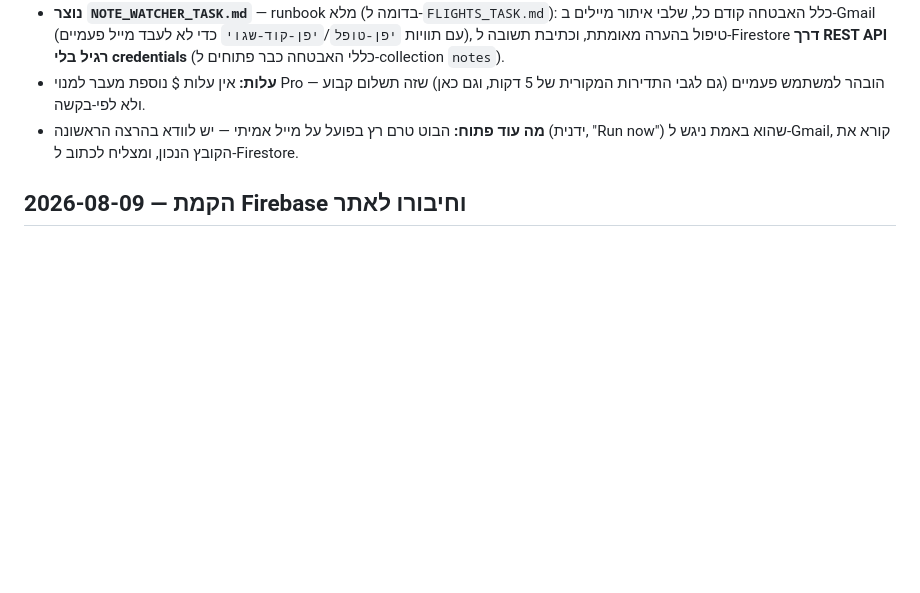
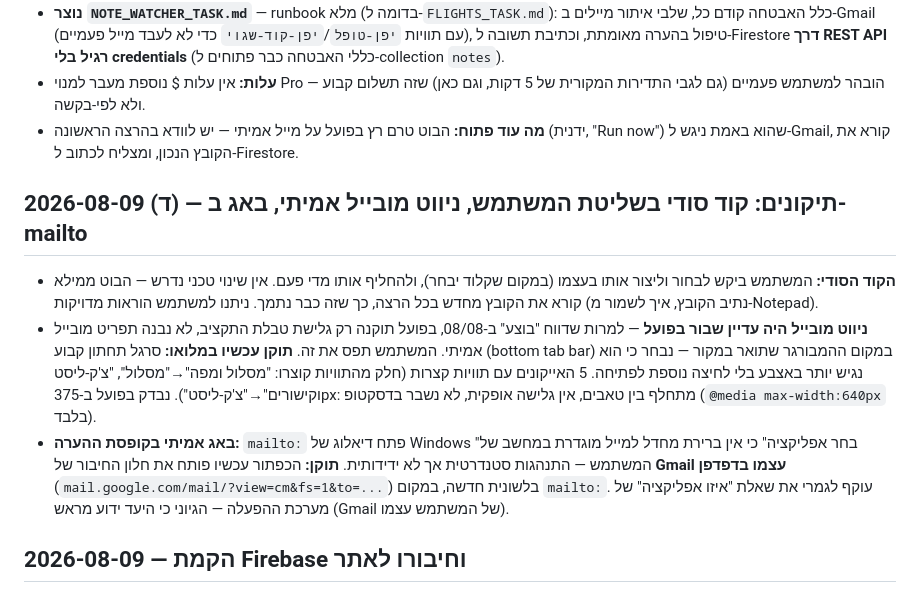
Before and after one commit to ozs1976/japan-trip-2027, a Markdown page: DECISIONS.md, the part around the change. Drawn GitHub-style; blank space fills up the shorter version.

Commit message:
Document fixes: user-managed secret, real mobile nav, Gmail compose link

```diff
--- a/DECISIONS.md
+++ b/DECISIONS.md
@@ -15,6 +15,12 @@
 - **נוצר `NOTE_WATCHER_TASK.md`** — runbook מלא (בדומה ל-`FLIGHTS_TASK.md`): כלל האבטחה קודם כל, שלבי איתור מיילים ב-Gmail (עם תוויות `יפן-טופל`/`יפן-קוד-שגוי` כדי לא לעבד מייל פעמיים), טיפול בהערה מאומתת, וכתיבת תשובה ל-Firestore **דרך REST API רגיל בלי credentials** (כללי האבטחה כבר פתוחים ל-collection `notes`).
 - **עלות:** אין עלות $ נוספת מעבר למנוי Pro — הובהר למשתמש פעמיים (גם לגבי התדירות המקורית של 5 דקות, וגם כאן) שזה תשלום קבוע ולא לפי-בקשה.
 - **מה עוד פתוח:** הבוט טרם רץ בפועל על מייל אמיתי — יש לוודא בהרצה הראשונה (ידנית, "Run now") שהוא באמת ניגש ל-Gmail, קורא את הקובץ הנכון, ומצליח לכתוב ל-Firestore.
+
+## 2026-08-09 (ד) — תיקונים: קוד סודי בשליטת המשתמש, ניווט מובייל אמיתי, באג ב-mailto
+
+- **הקוד הסודי:** המשתמש ביקש לבחור וליצור אותו בעצמו (במקום שקלוד יבחר), ולהחליף אותו מדי פעם. אין שינוי טכני נדרש — הבוט ממילא קורא את הקובץ מחדש בכל הרצה, כך שזה כבר נתמך. ניתנו למשתמש הוראות מדויקות (נתיב הקובץ, איך לשמור מ-Notepad).
+- **ניווט מובייל היה עדיין שבור בפועל** — למרות שדווח "בוצע" ב-08/08, בפועל תוקנה רק גלישת טבלת התקציב, לא נבנה תפריט מובייל אמיתי. המשתמש תפס את זה. **תוקן עכשיו במלואו:** סרגל תחתון קבוע (bottom tab bar) במקום ההמבורגר שתואר במקור — נבחר כי הוא נגיש יותר באצבע בלי לחיצה נוספת לפתיחה. 5 האייקונים עם תוויות קצרות (חלק מהתוויות קוצרו: "מסלול ומפה"→"מסלול", "צ'ק-ליסט וקישורים"→"צ'ק-ליסט"). נבדק בפועל ב-375px: מתחלף בין טאבים, אין גלישה אופקית, לא נשבר בדסקטופ (`@media max-width:640px` בלבד).
+- **באג אמיתי בקופסת ההערה:** `mailto:` פתח דיאלוג של Windows "בחר אפליקציה" כי אין ברירת מחדל למייל מוגדרת במחשב של המשתמש — התנהגות סטנדרטית אך לא ידידותית. **תוקן:** הכפתור עכשיו פותח את חלון החיבור של **Gmail עצמו בדפדפן** (`mail.google.com/mail/?view=cm&fs=1&to=...`) בלשונית חדשה, במקום `mailto:`. עוקף לגמרי את שאלת "איזו אפליקציה" של מערכת ההפעלה — הגיוני כי היעד ידוע מראש (Gmail של המשתמש עצמו).
 
 ## 2026-08-09 — הקמת Firebase וחיבורו לאתר
 
```
